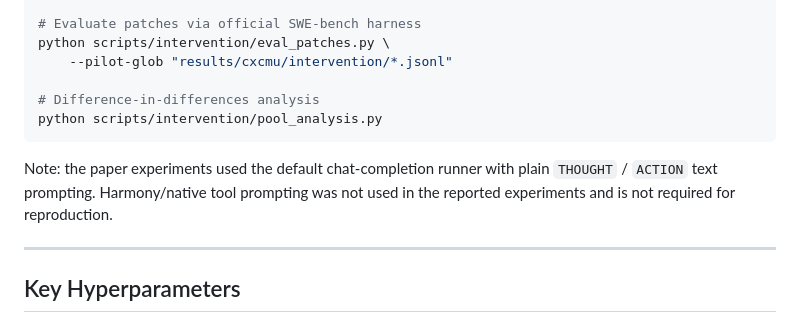
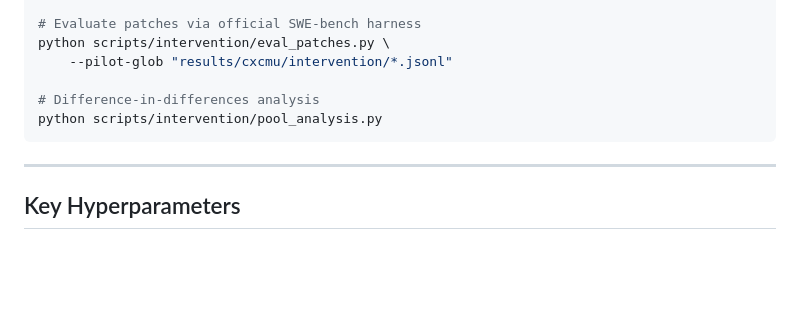
Before and after one commit to JunjieNian/TraceGraph, a Markdown page: README.md, the part around one of its changes. Drawn GitHub-style; blank space fills up the shorter version.

Commit message:
Polish README introduction

````diff
--- a/README.md
+++ b/README.md
@@ -230,10 +209,6 @@ python scripts/intervention/eval_patches.py \
 python scripts/intervention/pool_analysis.py
 ```
 
-Note: the paper experiments used the default chat-completion runner with
-plain `THOUGHT` / `ACTION` text prompting. Harmony/native tool prompting was
-not used in the reported experiments and is not required for reproduction.
-
 ---
 
 ## Key Hyperparameters
````
Also changed, not shown: other parts of README.md (+43 -64 lines).
